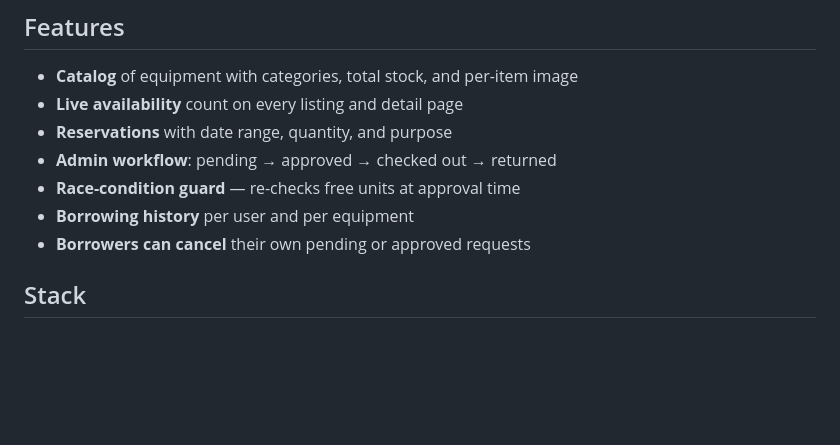
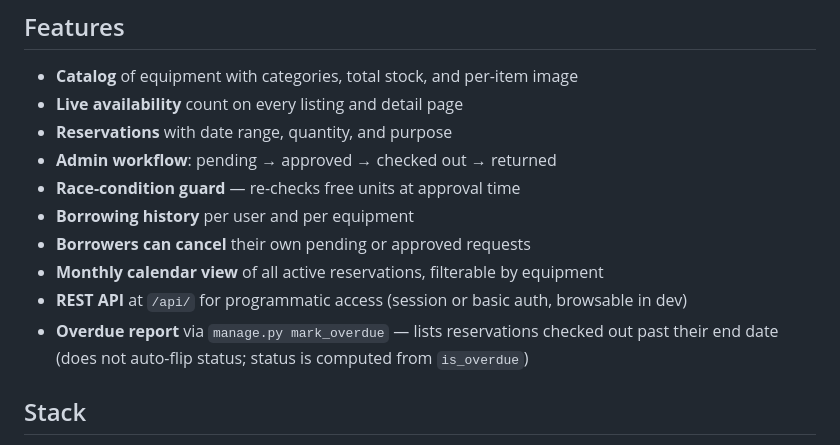
Before and after one commit to Angieke254/Equipment-reservation-system, a Markdown page: README.md, the part around one of its changes. Rendered like a GitHub page; blank space fills up the shorter version.

```diff
--- a/README.md
+++ b/README.md
@@ -11,6 +11,9 @@ A simple Django web app for organizations that share equipment — cameras, proj
 - **Race-condition guard** — re-checks free units at approval time
 - **Borrowing history** per user and per equipment
 - **Borrowers can cancel** their own pending or approved requests
+- **Monthly calendar view** of all active reservations, filterable by equipment
+- **REST API** at `/api/` for programmatic access (session or basic auth, browsable in dev)
+- **Overdue report** via `manage.py mark_overdue` — lists reservations checked out past their end date (does not auto-flip status; status is computed from `is_overdue`)
 
 ## Stack
 
```
Also changed, not shown: other parts of README.md (+22 -5 lines).
